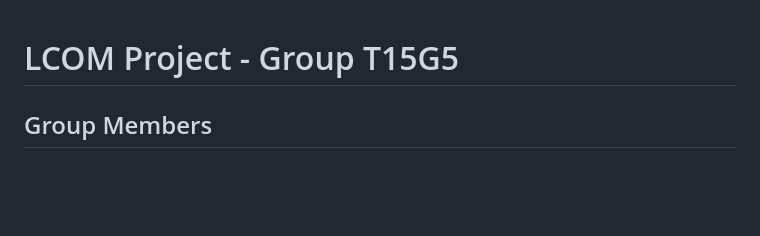
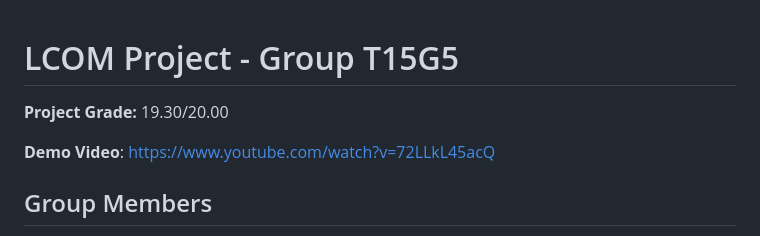
Before and after one commit to pchmelo/LCOM_Projeto, a Markdown page: README.md, the part around the change. Drawn GitHub-style; blank space fills up the shorter version.

```diff
--- a/README.md
+++ b/README.md
@@ -1,4 +1,8 @@
 # LCOM Project - Group T15G5
+
+**Project Grade:** 19.30/20.00
+
+**Demo Video**: https://www.youtube.com/watch?v=72LLkL45acQ
 
 ## Group Members
 - Rafael Cunha (up202208957@fe.up.pt)
```
